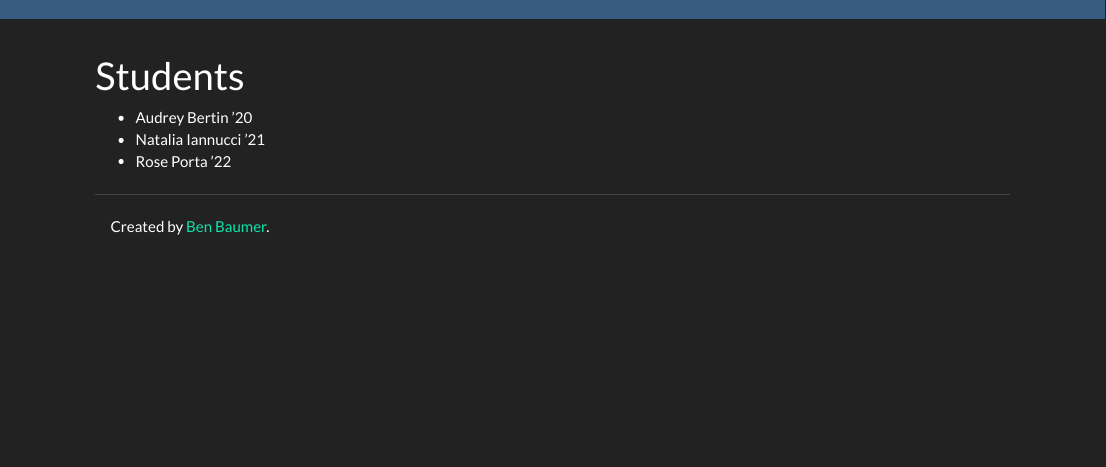
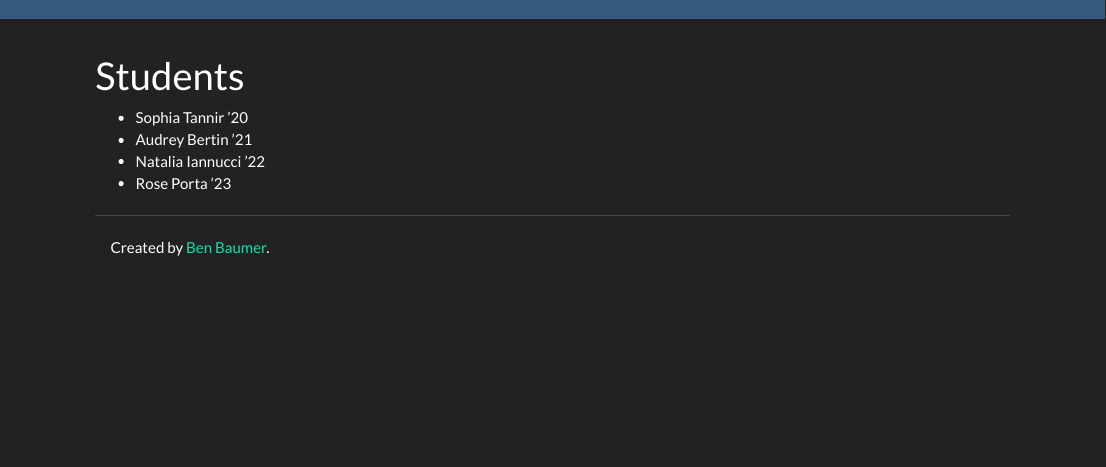
Before and after one commit to baumer-lab/www, an R Markdown document (students.Rmd): the page in a window 1100 px wide, from its top. Rendered offline with R 4.5, knitr and Pandoc, with nearby package versions; a font, style sheet, LaTeX package, included part or bibliography that could not be used is replaced or left out.

Commit message:
added Sophia

```diff
--- a/students.Rmd
+++ b/students.Rmd
@@ -2,6 +2,7 @@
 title: "Students"
 ---
 
-- Audrey Bertin '20
-- Natalia Iannucci '21
-- Rose Porta '22
+- Sophia Tannir '20
+- Audrey Bertin '21
+- Natalia Iannucci '22
+- Rose Porta '23
```
Also changed, not shown: 2 other files.
